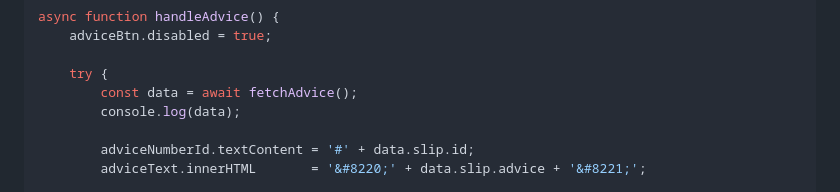
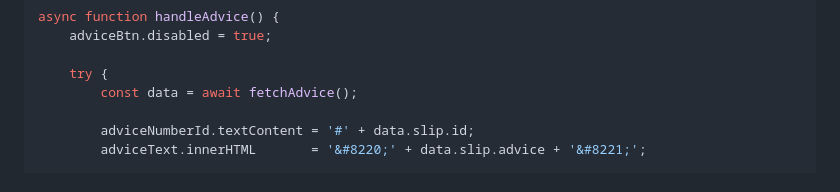
Before and after one commit to waifal/advice-generator-app, a Markdown page: README.md, the part around the change. Rendered like a GitHub page.

Commit message:
Update README.md
Removed console log statement for fetched advice data.

```diff
--- a/README.md
+++ b/README.md
@@ -82,7 +82,6 @@ async function handleAdvice() {
 
     try {
         const data = await fetchAdvice();
-        console.log(data);
 
         adviceNumberId.textContent = '#' + data.slip.id;
         adviceText.innerHTML       = '&#8220;' + data.slip.advice + '&#8221;';
```
